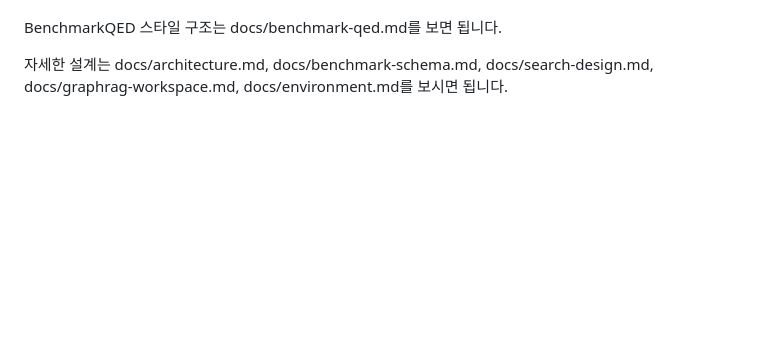
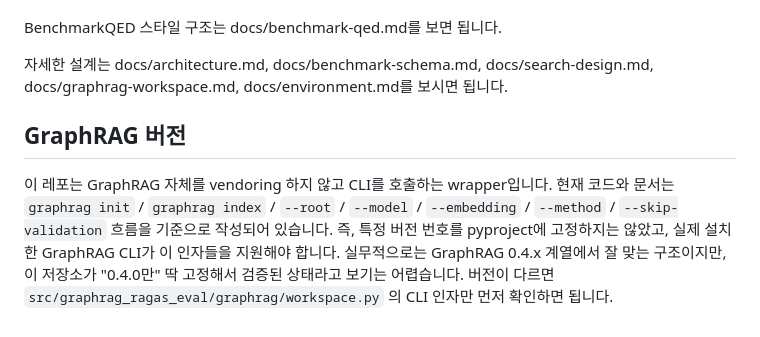
Before and after one commit to yun-jeonghan/ragas_test, a Markdown page: README.md, the part around one of its changes. Rendered like a GitHub page; blank space fills up the shorter version.

```diff
--- a/README.md
+++ b/README.md
@@ -92,3 +130,11 @@ GitHub SSH push 절차는 docs/github-push-ssh.md를 보면 됩니다.
 BenchmarkQED 스타일 구조는 docs/benchmark-qed.md를 보면 됩니다.
 
 자세한 설계는 docs/architecture.md, docs/benchmark-schema.md, docs/search-design.md, docs/graphrag-workspace.md, docs/environment.md를 보시면 됩니다.
+
+## GraphRAG 버전
+
+이 레포는 GraphRAG 자체를 vendoring 하지 않고 CLI를 호출하는 wrapper입니다.
+현재 코드와 문서는 `graphrag init` / `graphrag index` / `--root` / `--model` / `--embedding` / `--method` / `--skip-validation` 흐름을 기준으로 작성되어 있습니다.
+즉, 특정 버전 번호를 pyproject에 고정하지는 않았고, 실제 설치한 GraphRAG CLI가 이 인자들을 지원해야 합니다.
+실무적으로는 GraphRAG 0.4.x 계열에서 잘 맞는 구조이지만, 이 저장소가 "0.4.0만" 딱 고정해서 검증된 상태라고 보기는 어렵습니다.
+버전이 다르면 `src/graphrag_ragas_eval/graphrag/workspace.py` 의 CLI 인자만 먼저 확인하면 됩니다.
```
Also changed, not shown: other parts of README.md (+38 -0 lines).
